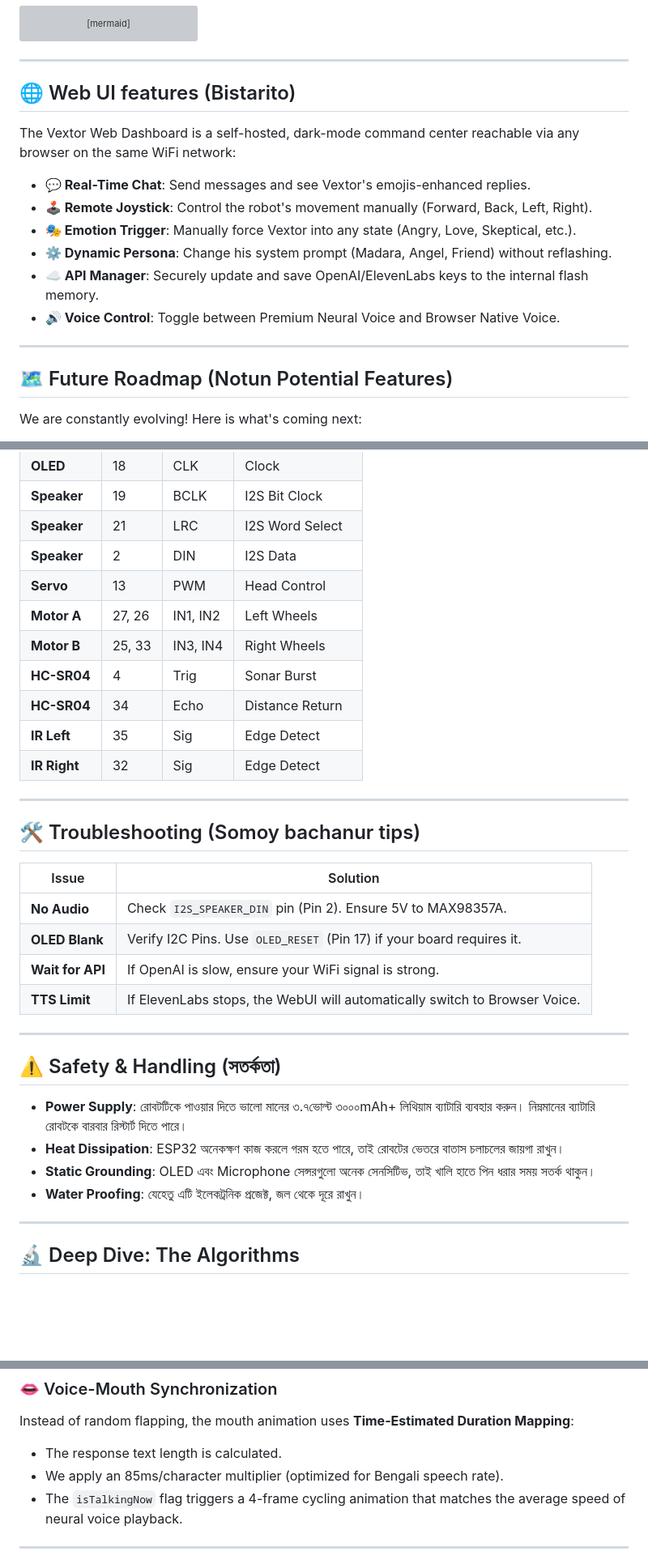
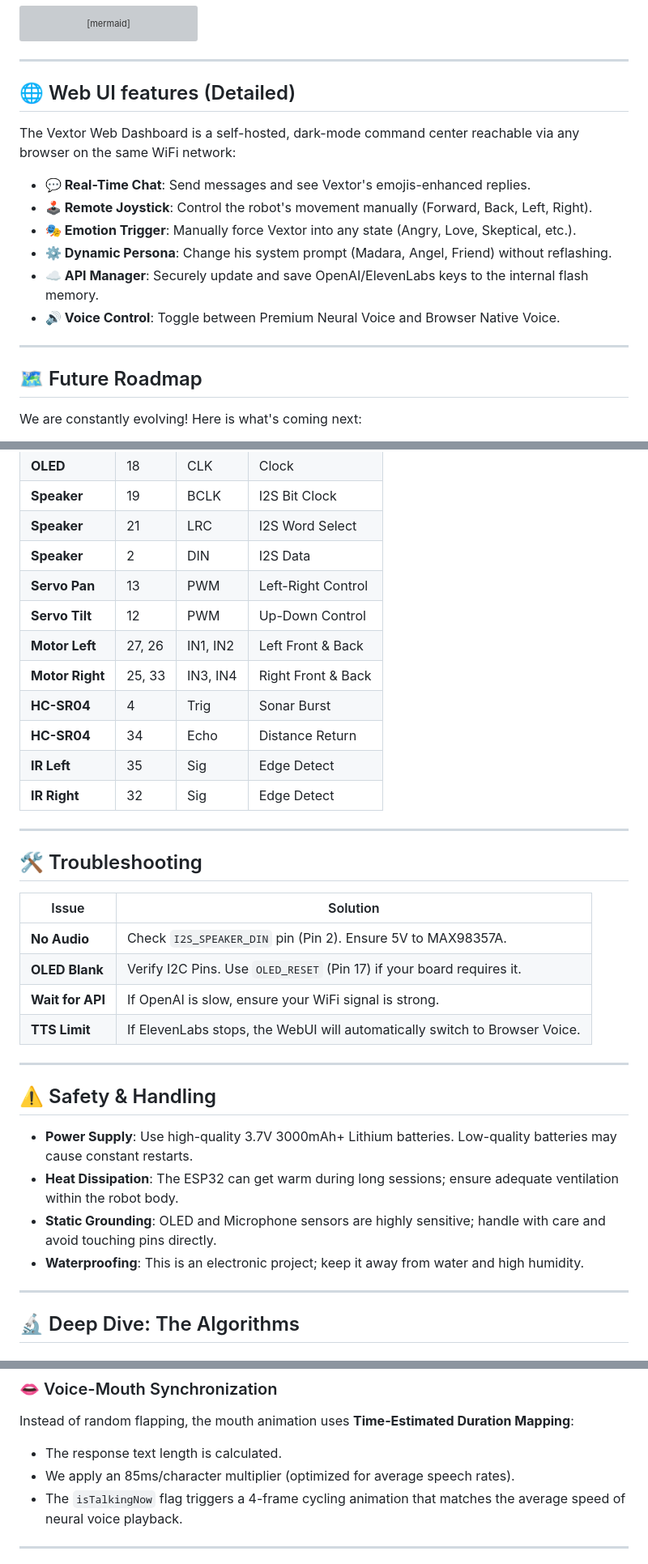
Before and after one commit to weBenami-LiPi/ESP32-diy-Ai-robot-, a Markdown page: README.md, 3 parts joined by grey strips. Shown: that part at 81% size. Rendered like a GitHub page; blank space fills up the shorter version; grey boxes are pictures that could not be loaded.

```diff
--- a/README.md
+++ b/README.md
@@ -266,7 +272,7 @@ graph TD
 
 ---
 
-## 🌐 Web UI features (Bistarito)
+## 🌐 Web UI features (Detailed)
 
 The Vextor Web Dashboard is a self-hosted, dark-mode command center reachable via any browser on the same WiFi network:
 
@@ -279,7 +285,7 @@ The Vextor Web Dashboard is a self-hosted, dark-mode command center reachable vi
 
 ---
 
-## 🗺️ Future Roadmap (Notun Potential Features)
+## 🗺️ Future Roadmap
 
 We are constantly evolving! Here is what's coming next:
 
@@ -302,9 +308,10 @@ We are constantly evolving! Here is what's coming next:
 | **Speaker** | 19 | BCLK | I2S Bit Clock |
 | **Speaker** | 21 | LRC | I2S Word Select |
 | **Speaker** | 2 | DIN | I2S Data |
-| **Servo** | 13 | PWM | Head Control |
-| **Motor A** | 27, 26| IN1, IN2| Left Wheels |
-| **Motor B** | 25, 33| IN3, IN4| Right Wheels |
+| **Servo Pan** | 13 | PWM | Left-Right Control |
+| **Servo Tilt**| 12 | PWM | Up-Down Control |
+| **Motor Left** | 27, 26| IN1, IN2| Left Front & Back |
+| **Motor Right**| 25, 33| IN3, IN4| Right Front & Back |
 | **HC-SR04** | 4 | Trig | Sonar Burst |
 | **HC-SR04** | 34 | Echo | Distance Return |
 | **IR Left** | 35 | Sig | Edge Detect |
@@ -312,7 +319,7 @@ We are constantly evolving! Here is what's coming next:
 
 ---
 
-## 🛠️ Troubleshooting (Somoy bachanur tips)
+## 🛠️ Troubleshooting
 
 | Issue | Solution |
 |-------|----------|
@@ -323,12 +330,12 @@ We are constantly evolving! Here is what's coming next:
 
 ---
 
-## ⚠️ Safety & Handling (সতর্কতা)
+## ⚠️ Safety & Handling
 
-- **Power Supply**: রোবটটিকে পাওয়ার দিতে ভালো মানের ৩.৭ভোল্ট ৩০০০mAh+ লিথিয়াম ব্যাটারি ব্যবহার করুন। নিম্নমানের ব্যাটারি রোবটকে বারবার রিস্টার্ট দিতে পারে।
-- **Heat Dissipation**: ESP32 অনেকক্ষণ কাজ করলে গরম হতে পারে, তাই রোবটের ভেতরে বাতাস চলাচলের জায়গা রাখুন।
-- **Static Grounding**: OLED এবং Microphone সেন্সরগুলো অনেক সেনসিটিভ, তাই খালি হাতে পিন ধরার সময় সতর্ক থাকুন।
-- **Water Proofing**: যেহেতু এটি ইলেকট্রনিক প্রজেক্ট, জল থেকে দূরে রাখুন।
+- **Power Supply**: Use high-quality 3.7V 3000mAh+ Lithium batteries. Low-quality batteries may cause constant restarts.
+- **Heat Dissipation**: The ESP32 can get warm during long sessions; ensure adequate ventilation within the robot body.
+- **Static Grounding**: OLED and Microphone sensors are highly sensitive; handle with care and avoid touching pins directly.
+- **Waterproofing**: This is an electronic project; keep it away from water and high humidity.
 
 ---
 
@@ -343,7 +350,7 @@ Unlike most robots that move eyes constantly, Vextor uses a **Probability-Based
 ### 👄 Voice-Mouth Synchronization
 Instead of random flapping, the mouth animation uses **Time-Estimated Duration Mapping**:
 - The response text length is calculated.
-- We apply an 85ms/character multiplier (optimized for Bengali speech rate).
+- We apply an 85ms/character multiplier (optimized for average speech rates).
 - The `isTalkingNow` flag triggers a 4-frame cycling animation that matches the average speed of neural voice playback.
 
 ---
```
Also changed, not shown: other parts of README.md (+40 -34 lines).
